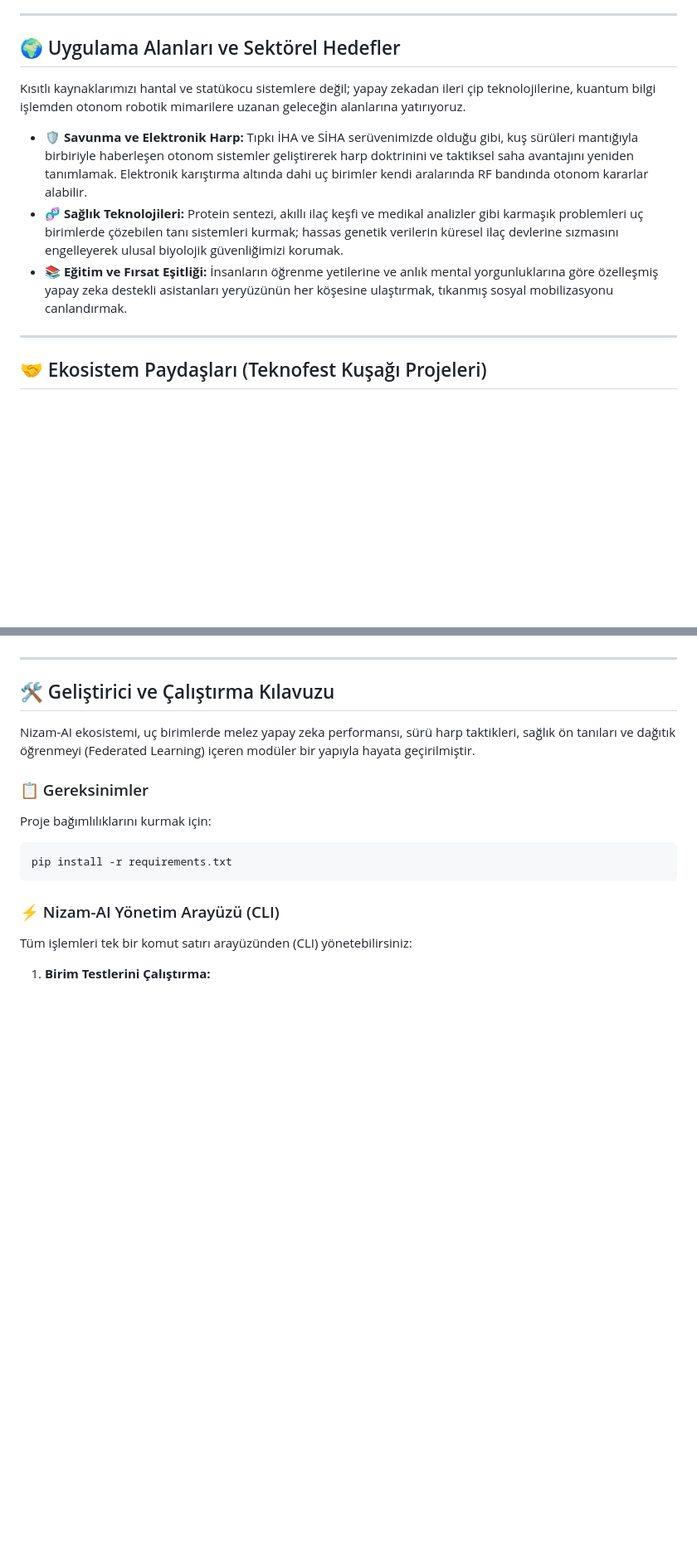
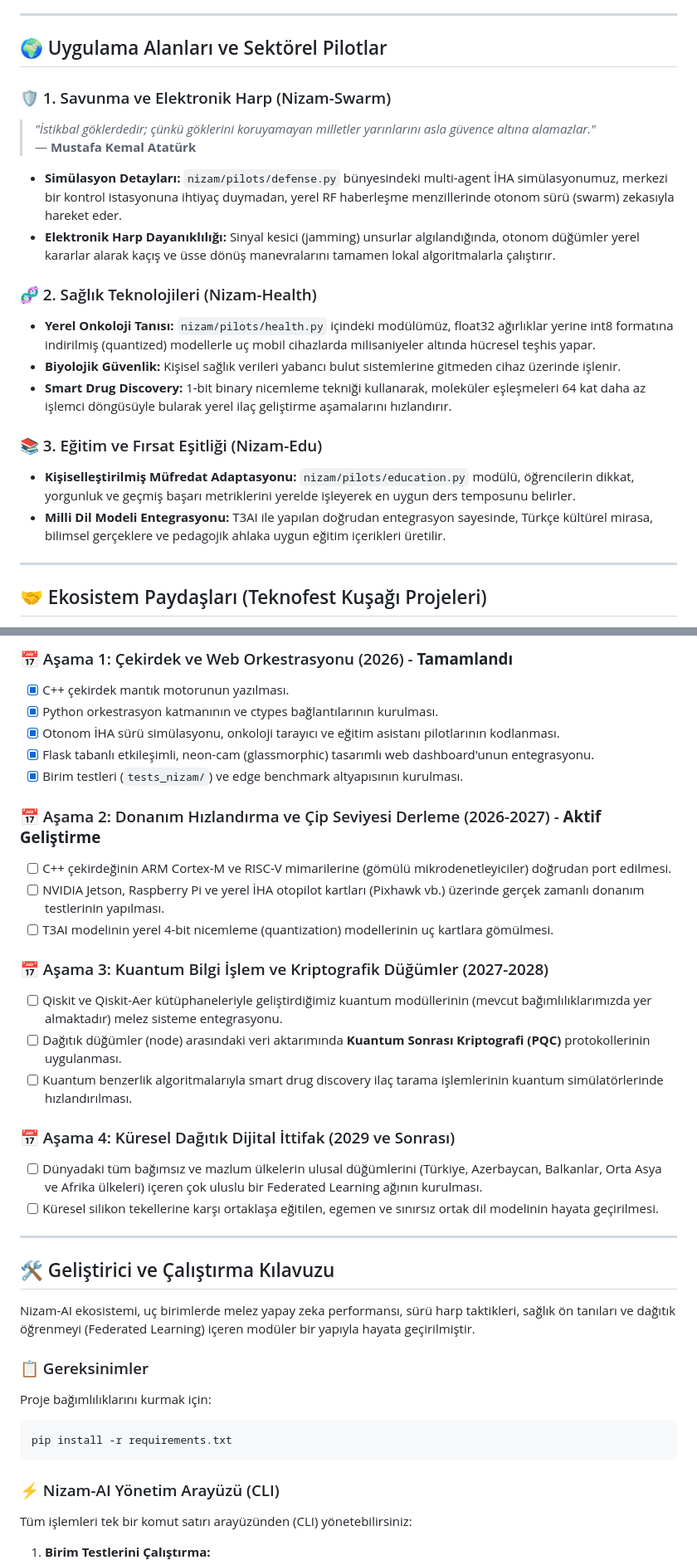
Before and after one commit to arch-yunus/Nizam-AI, a Markdown page: README.md, 2 parts joined by grey strips. Shown at 83% size. Rendered like a GitHub page; blank space fills up the shorter version.

Commit message:
docs: extend README with past history, future roadmap, and deep philosophical quotes

```diff
--- a/README.md
+++ b/README.md
@@ -56,13 +71,26 @@ Büyük modellerdeki ilerleme vizyonumuz, teravatlarca enerji tüketen ruhsuz ve
 
 ---
 
-## 🌍 Uygulama Alanları ve Sektörel Hedefler
+## 🌍 Uygulama Alanları ve Sektörel Pilotlar
 
-Kısıtlı kaynaklarımızı hantal ve statükocu sistemlere değil; yapay zekadan ileri çip teknolojilerine, kuantum bilgi işlemden otonom robotik mimarilere uzanan geleceğin alanlarına yatırıyoruz.
+### 🛡️ 1. Savunma ve Elektronik Harp (Nizam-Swarm)
 
-* 🛡️ **Savunma ve Elektronik Harp:** Tıpkı İHA ve SİHA serüvenimizde olduğu gibi, kuş sürüleri mantığıyla birbiriyle haberleşen otonom sistemler geliştirerek harp doktrinini ve taktiksel saha avantajını yeniden tanımlamak. Elektronik karıştırma altında dahi uç birimler kendi aralarında RF bandında otonom kararlar alabilir.
-* 🧬 **Sağlık Teknolojileri:** Protein sentezi, akıllı ilaç keşfi ve medikal analizler gibi karmaşık problemleri uç birimlerde çözebilen tanı sistemleri kurmak; hassas genetik verilerin küresel ilaç devlerine sızmasını engelleyerek ulusal biyolojik güvenliğimizi korumak.
-* 📚 **Eğitim ve Fırsat Eşitliği:** İnsanların öğrenme yetilerine ve anlık mental yorgunluklarına göre özelleşmiş yapay zeka destekli asistanları yeryüzünün her köşesine ulaştırmak, tıkanmış sosyal mobilizasyonu canlandırmak.
+> *"İstikbal göklerdedir; çünkü göklerini koruyamayan milletler yarınlarını asla güvence altına alamazlar."*
+> — **Mustafa Kemal Atatürk**
+
+* **Simülasyon Detayları:** `nizam/pilots/defense.py` bünyesindeki multi-agent İHA simülasyonumuz, merkezi bir kontrol istasyonuna ihtiyaç duymadan, yerel RF haberleşme menzillerinde otonom sürü (swarm) zekasıyla hareket eder.
+* **Elektronik Harp Dayanıklılığı:** Sinyal kesici (jamming) unsurlar algılandığında, otonom düğümler yerel kararlar alarak kaçış ve üsse dönüş manevralarını tamamen lokal algoritmalarla çalıştırır.
+
+### 🧬 2. Sağlık Teknolojileri (Nizam-Health)
+
+* **Yerel Onkoloji Tanısı:** `nizam/pilots/health.py` içindeki modülümüz, float32 ağırlıklar yerine int8 formatına indirilmiş (quantized) modellerle uç mobil cihazlarda milisaniyeler altında hücresel teşhis yapar.
+* **Biyolojik Güvenlik:** Kişisel sağlık verileri yabancı bulut sistemlerine gitmeden cihaz üzerinde işlenir.
+* **Smart Drug Discovery:** 1-bit binary nicemleme tekniği kullanarak, moleküler eşleşmeleri 64 kat daha az işlemci döngüsüyle bularak yerel ilaç geliştirme aşamalarını hızlandırır.
+
+### 📚 3. Eğitim ve Fırsat Eşitliği (Nizam-Edu)
+
+* **Kişiselleştirilmiş Müfredat Adaptasyonu:** `nizam/pilots/education.py` modülü, öğrencilerin dikkat, yorgunluk ve geçmiş başarı metriklerini yerelde işleyerek en uygun ders temposunu belirler.
+* **Milli Dil Modeli Entegrasyonu:** T3AI ile yapılan doğrudan entegrasyon sayesinde, Türkçe kültürel mirasa, bilimsel gerçeklere ve pedagojik ahlaka uygun eğitim içerikleri üretilir.
 
 ---
 
@@ -76,3 +121,23 @@ Nizam-AI mimarisi, küresel dijital tahakkümü yıkmak üzere Teknofest kuşağ
+### 📅 Aşama 1: Çekirdek ve Web Orkestrasyonu (2026) - **Tamamlandı**
+* [x] C++ çekirdek mantık motorunun yazılması.
+* [x] Python orkestrasyon katmanının ve ctypes bağlantılarının kurulması.
+* [x] Otonom İHA sürü simülasyonu, onkoloji tarayıcı ve eğitim asistanı pilotlarının kodlanması.
+* [x] Flask tabanlı etkileşimli, neon-cam (glassmorphic) tasarımlı web dashboard'unun entegrasyonu.
+* [x] Birim testleri (`tests_nizam/`) ve edge benchmark altyapısının kurulması.
+
+### 📅 Aşama 2: Donanım Hızlandırma ve Çip Seviyesi Derleme (2026-2027) - **Aktif Geliştirme**
+* [ ] C++ çekirdeğinin ARM Cortex-M ve RISC-V mimarilerine (gömülü mikrodenetleyiciler) doğrudan port edilmesi.
+* [ ] NVIDIA Jetson, Raspberry Pi ve yerel İHA otopilot kartları (Pixhawk vb.) üzerinde gerçek zamanlı donanım testlerinin yapılması.
+* [ ] T3AI modelinin yerel 4-bit nicemleme (quantization) modellerinin uç kartlara gömülmesi.
+
+### 📅 Aşama 3: Kuantum Bilgi İşlem ve Kriptografik Düğümler (2027-2028)
+* [ ] Qiskit ve Qiskit-Aer kütüphaneleriyle geliştirdiğimiz kuantum modüllerinin (mevcut bağımlılıklarımızda yer almaktadır) melez sisteme entegrasyonu.
+* [ ] Dağıtık düğümler (node) arasındaki veri aktarımında **Kuantum Sonrası Kriptografi (PQC)** protokollerinin uygulanması.
+* [ ] Kuantum benzerlik algoritmalarıyla smart drug discovery ilaç tarama işlemlerinin kuantum simülatörlerinde hızlandırılması.
+
+### 📅 Aşama 4: Küresel Dağıtık Dijital İttifak (2029 ve Sonrası)
+* [ ] Dünyadaki tüm bağımsız ve mazlum ülkelerin ulusal düğümlerini (Türkiye, Azerbaycan, Balkanlar, Orta Asya ve Afrika ülkeleri) içeren çok uluslu bir Federated Learning ağının kurulması.
+* [ ] Küresel silikon tekellerine karşı ortaklaşa eğitilen, egemen ve sınırsız ortak dil modelinin hayata geçirilmesi.
 
 ---
 
```
Also changed, not shown: other parts of README.md (+43 -11 lines).
